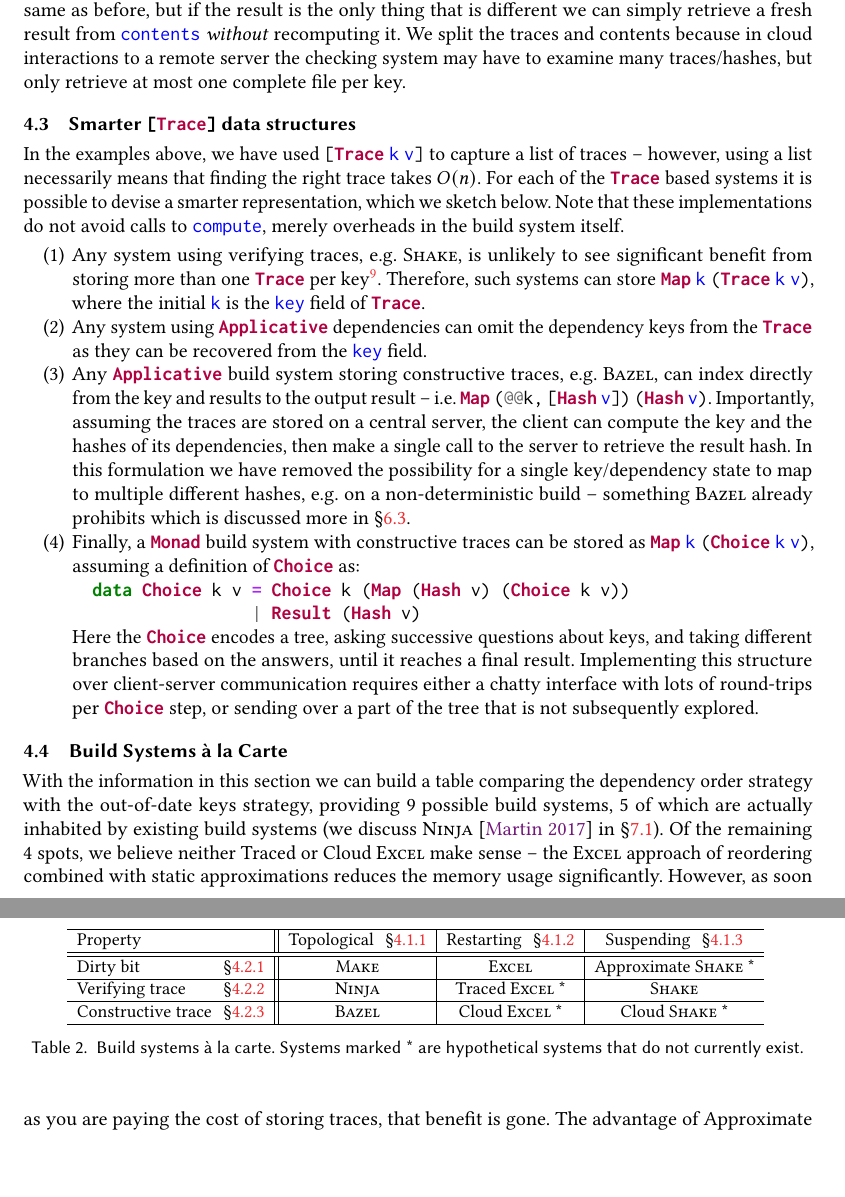
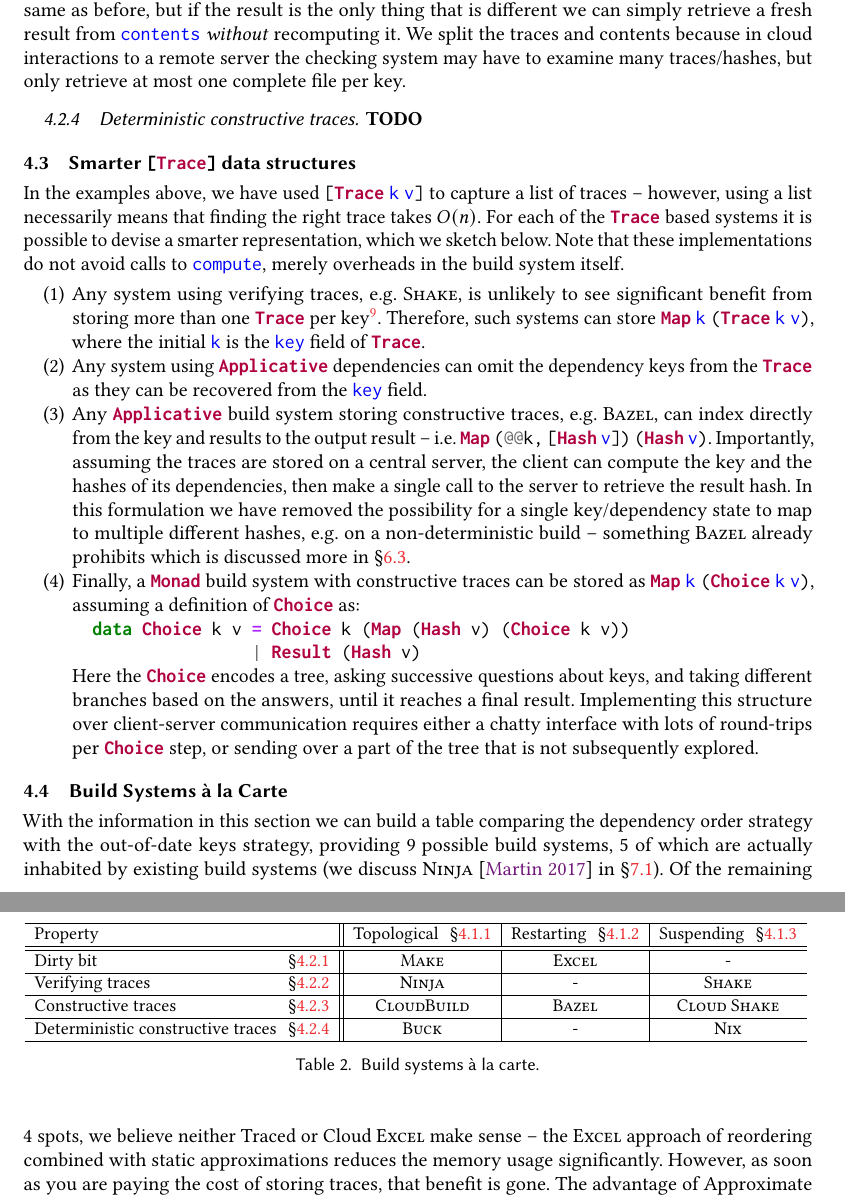
Before and after one commit to snowleopard/build, a LaTeX paper (paper/main.tex, which reads paper/4-build.tex): two parts of pages 15 and 16 of 29, joined at a grey line, cut so that both start at the same text, the shorter picture padded with empty space. Compiled offline with pdfLaTeX.

Commit message:
Expand the table

```diff
--- a/paper/4-build.tex
+++ b/paper/4-build.tex
@@ -165,6 +165,10 @@ data Traces k v = Traces
 
 We have a list of traces, plus a \hs{Map} from the hash to the actual contents. Checking a trace is the same as before, but if the result is the only thing that is different we can simply retrieve a fresh result from \hs{contents} \emph{without} recomputing it. We split the traces and contents because in cloud interactions to a remote server the checking system may have to examine many traces/hashes, but only retrieve at most one complete file per key.
 
+\subsubsection{Deterministic constructive traces}\label{sec-deterministic-constructive-traces}
+
+\textbf{TODO}
+
 \subsection{Smarter \hs{[Trace]} data structures}\label{sec-smart-traces}
 
 In the examples above, we have used \hs{[Trace}~\hs{k}~\hs{v]} to capture a list
@@ -194,12 +198,13 @@ Here the \hs{Choice} encodes a tree, asking successive questions about keys, and
 \hline
 Property           & Topological\hspace{2mm}\S\ref{sec-topological} & Restarting\hspace{2mm}\S\ref{sec-restarting} & Suspending\hspace{2mm}\S\ref{sec-suspending}    \\\hline
 \hline
-Dirty bit\hfill\S\ref{sec-dirty-bit}                    & \Make    & \Excel                   & Approximate \Shake*  \\\hline
-Verifying trace\hfill\S\ref{sec-verifying-traces}       & \Ninja   & Traced \Excel*            & \Shake                      \\\hline
-Constructive trace\hspace{2mm}\hfill\S\ref{sec-constructive-traces} & \Bazel   & Cloud \Excel*             & Cloud \Shake*                \\\hline
+Dirty bit\hfill\S\ref{sec-dirty-bit}                                                             & \Make       & \Excel & -              \\\hline
+Verifying traces\hfill\S\ref{sec-verifying-traces}                                               & \Ninja      & -      & \Shake         \\\hline
+Constructive traces\hspace{2mm}\hfill\S\ref{sec-constructive-traces}                             & \CloudBuild & \Bazel & \Cloud \Shake  \\\hline
+Deterministic constructive traces\hspace{2mm}\hfill\S\ref{sec-deterministic-constructive-traces} & \Buck       & -      & \Nix           \\\hline
 \end{tabular}
 \vspace{2mm}
-\caption{Build systems \`a la carte. Systems marked * are hypothetical systems that do not currently exist.\label{tab-build-systems}}
+\caption{Build systems \`a la carte.\label{tab-build-systems}}
 \vspace{-2mm}
 \end{table}
 
```
Also changed, not shown: paper/5-implementations.tex (+6 -6 lines).
